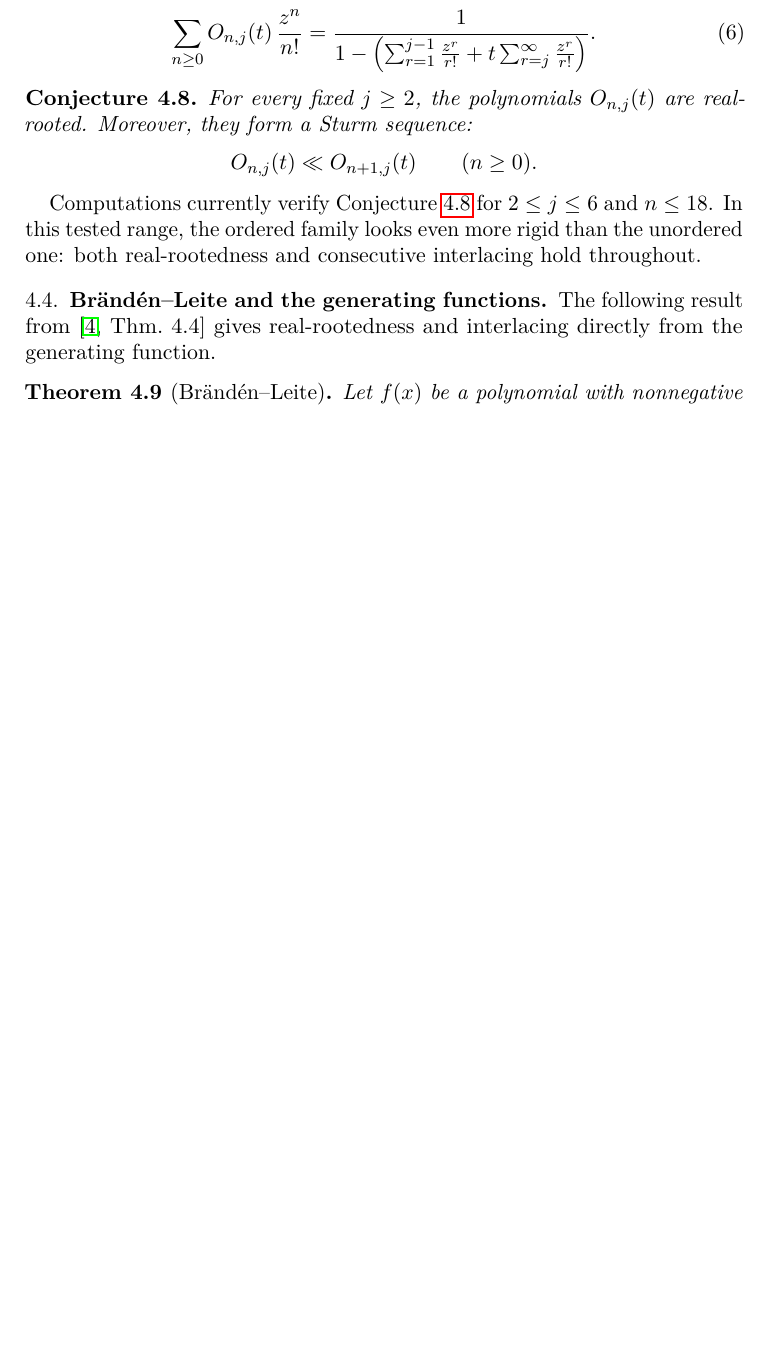
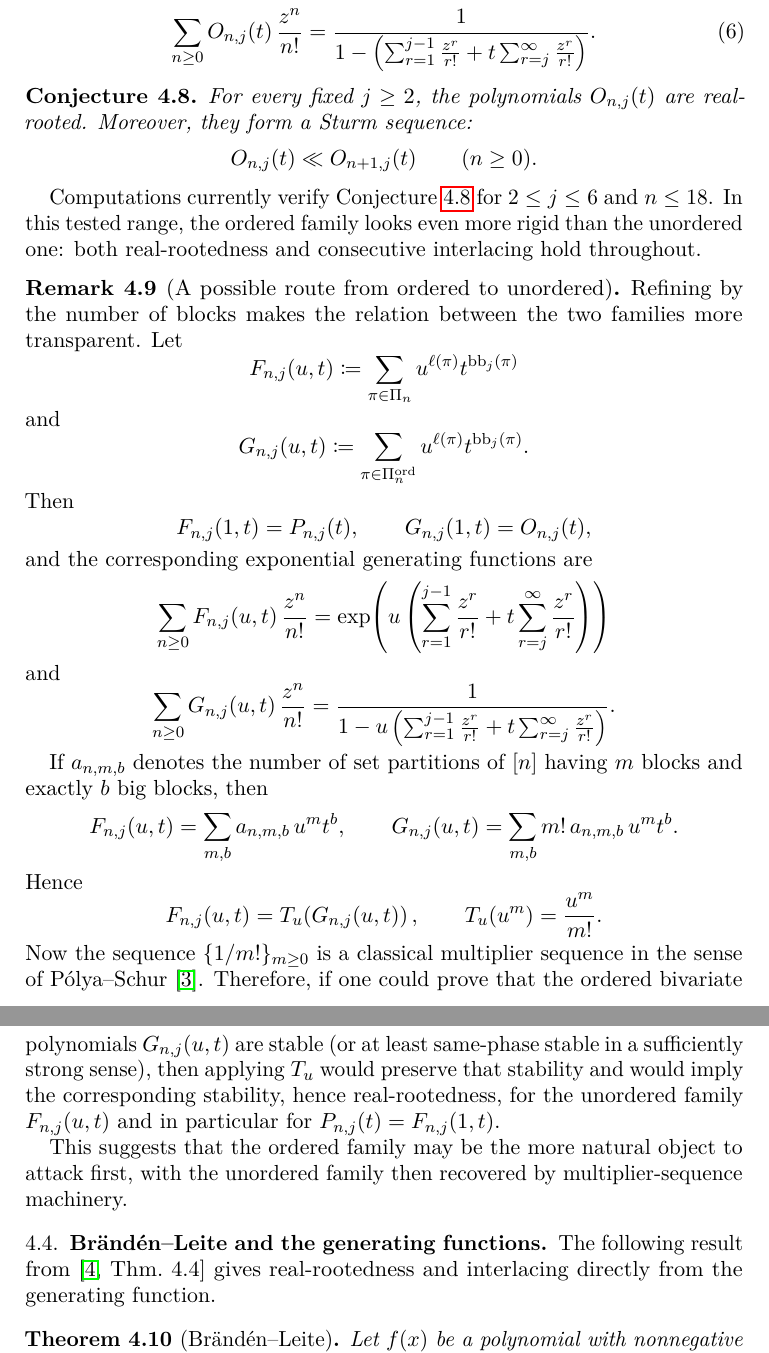
Before and after one commit to PerAlexandersson/polynomial-tools, a LaTeX paper (documents/non-nesting-rooks.tex): part of page 8 of 16 before the commit and two parts of pages 8 and 9 of 17 after it, the two joined at a grey line, cut so that both start at the same text, the shorter picture padded with empty space. Compiled offline with pdfLaTeX.

Commit message:
Add ordered-to-unordered stability observation

```diff
--- a/documents/non-nesting-rooks.tex
+++ b/documents/non-nesting-rooks.tex
@@ -668,6 +668,81 @@ for $2 \leq j \leq 6$ and $n \leq 18$.
 In this tested range, the ordered family looks even more rigid than the
 unordered one: both real-rootedness and consecutive interlacing hold
 throughout.
+
+\begin{remark}[A possible route from ordered to unordered]\label{rem:ordered_to_unordered}
+Refining by the number of blocks makes the relation between the two families
+more transparent.
+Let
+\[
+  F_{n,j}(u,t)
+  \coloneqq
+  \sum_{\pi \in \Pi_n} u^{\ell(\pi)} t^{\operatorname{bb}_j(\pi)}
+\]
+and
+\[
+  G_{n,j}(u,t)
+  \coloneqq
+  \sum_{\pi \in \Pi_n^{\operatorname{ord}}}
+  u^{\ell(\pi)} t^{\operatorname{bb}_j(\pi)}.
+\]
+Then
+\[
+  F_{n,j}(1,t) = P_{n,j}(t),
+  \qquad
+  G_{n,j}(1,t) = O_{n,j}(t),
+\]
+and the corresponding exponential generating functions are
+\[
+  \sum_{n \geq 0} F_{n,j}(u,t)\,\frac{z^n}{n!}
+  =
+  \exp\!\left(
+    u\left(
+      \sum_{r=1}^{j-1} \frac{z^r}{r!}
+      +
+      t \sum_{r=j}^{\infty} \frac{z^r}{r!}
+    \right)
+  \right)
+\]
+and
+\[
+  \sum_{n \geq 0} G_{n,j}(u,t)\,\frac{z^n}{n!}
+  =
+  \frac{1}{
+    1
+    -
+    u\left(
+      \sum_{r=1}^{j-1} \frac{z^r}{r!}
+      +
+      t \sum_{r=j}^{\infty} \frac{z^r}{r!}
+    \right)
+  }.
+\]
+
+If $a_{n,m,b}$ denotes the number of set partitions of $[n]$ having
+$m$ blocks and exactly $b$ big blocks, then
+\[
+  F_{n,j}(u,t) = \sum_{m,b} a_{n,m,b}\, u^m t^b,
+  \qquad
+  G_{n,j}(u,t) = \sum_{m,b} m!\, a_{n,m,b}\, u^m t^b.
+\]
+Hence
+\[
+  F_{n,j}(u,t) = T_u\!\left( G_{n,j}(u,t) \right),
+  \qquad
+  T_u(u^m) = \frac{u^m}{m!}.
+\]
+Now the sequence $\{1/m!\}_{m \geq 0}$ is a classical multiplier sequence
+in the sense of P\'olya--Schur \cite{Branden2015}.
+Therefore, if one could prove that the ordered bivariate polynomials
+$G_{n,j}(u,t)$ are stable (or at least same-phase stable in a sufficiently
+strong sense), then applying $T_u$ would preserve that stability and would
+imply the corresponding stability, hence real-rootedness, for the unordered
+family $F_{n,j}(u,t)$ and in particular for $P_{n,j}(t) = F_{n,j}(1,t)$.
+
+This suggests that the ordered family may be the more natural object to attack
+first, with the unordered family then recovered by multiplier-sequence
+machinery.
+\end{remark}
 
 \subsection{Br\"and\'en--Leite and the generating functions}
 
```
